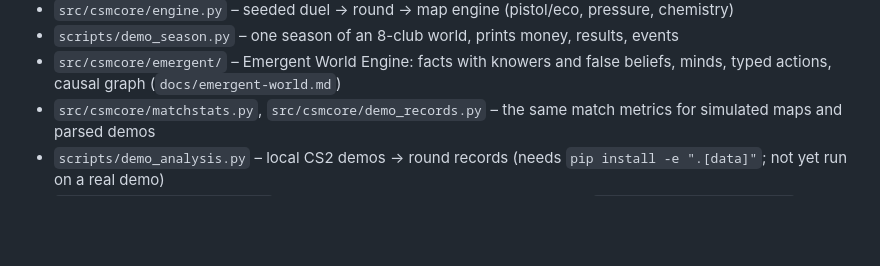
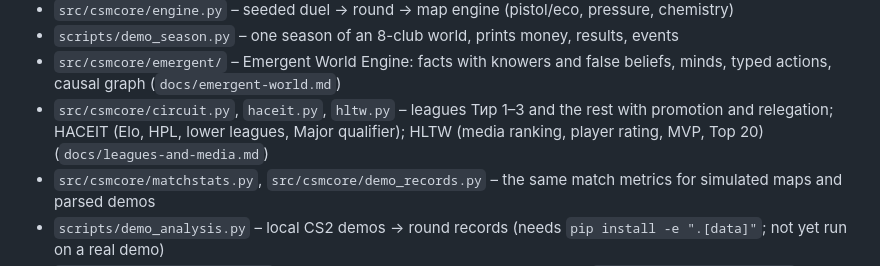
Before and after one commit to GrafTrahula666/cs-manager-core, a Markdown page: README.md, the part around the change. GitHub-like rendering; blank space fills up the shorter version.

Commit message:
Docs: leagues, HACEIT and HLTW
Co-Authored-By: Claude Opus 5.5 (1M context) <noreply@anthropic.com>
Claude-Session: https://claude.ai/code/session_018s16Lru8DetCAPUdUsfKs7

```diff
--- a/README.md
+++ b/README.md
@@ -36,6 +36,7 @@ Design overview (RU): [docs/core-design.md](docs/core-design.md).
 - `src/csmcore/engine.py` – seeded duel -> round -> map engine (pistol/eco, pressure, chemistry)
 - `scripts/demo_season.py` – one season of an 8-club world, prints money, results, events
 - `src/csmcore/emergent/` – Emergent World Engine: facts with knowers and false beliefs, minds, typed actions, causal graph (`docs/emergent-world.md`)
+- `src/csmcore/circuit.py`, `haceit.py`, `hltw.py` – leagues Тир 1–3 and the rest with promotion and relegation; HACEIT (Elo, HPL, lower leagues, Major qualifier); HLTW (media ranking, player rating, MVP, Top 20) (`docs/leagues-and-media.md`)
 - `src/csmcore/matchstats.py`, `src/csmcore/demo_records.py` – the same match metrics for simulated maps and parsed demos
 - `scripts/demo_analysis.py` – local CS2 demos -> round records (needs `pip install -e ".[data]"`; not yet run on a real demo)
 - `scripts/compare_sim_real.py` – simulation vs. demo records, side by side (`docs/match-engine-plan.md`)
```
Also changed, not shown: docs/leagues-and-media.md (added, +75 -0 lines).
